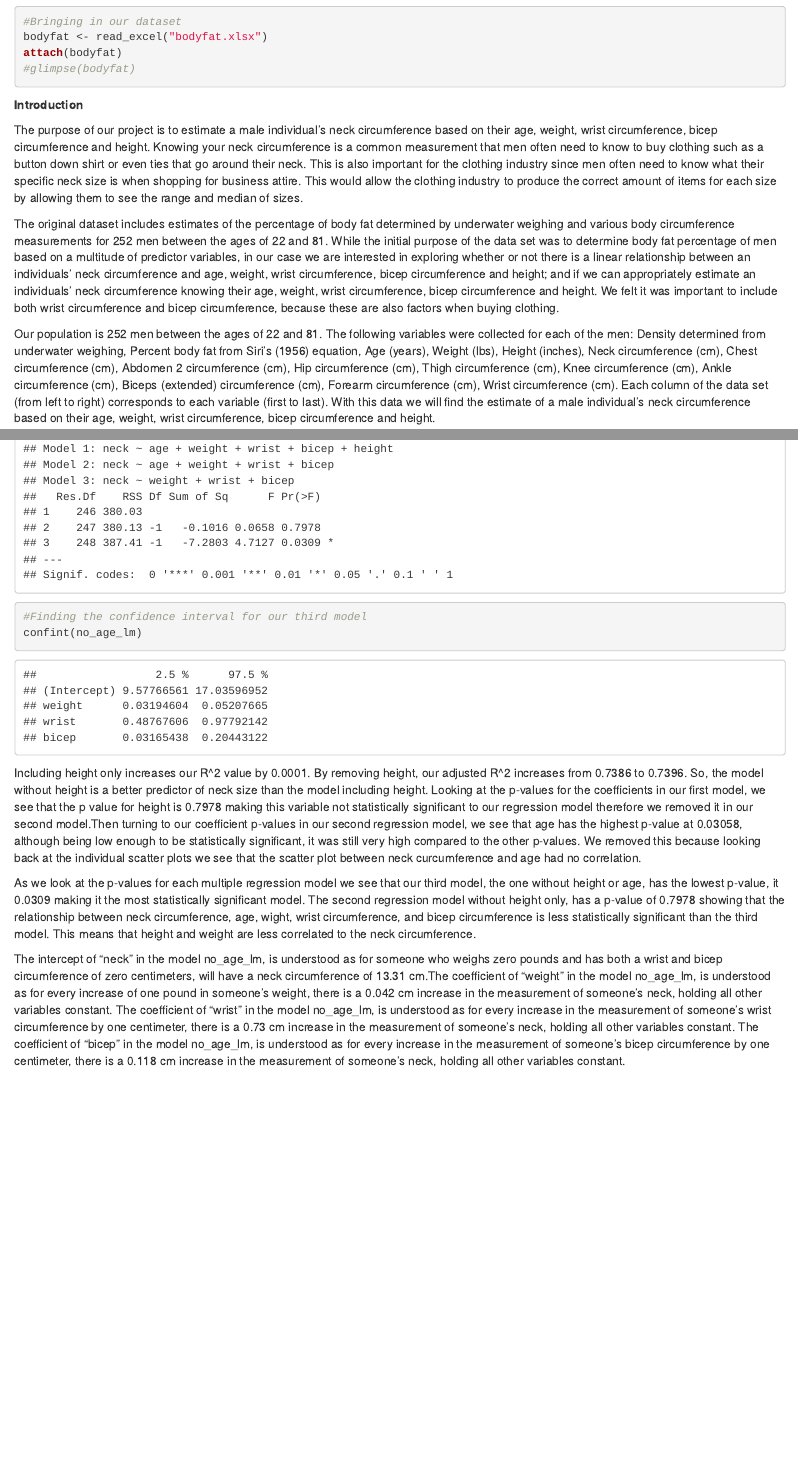
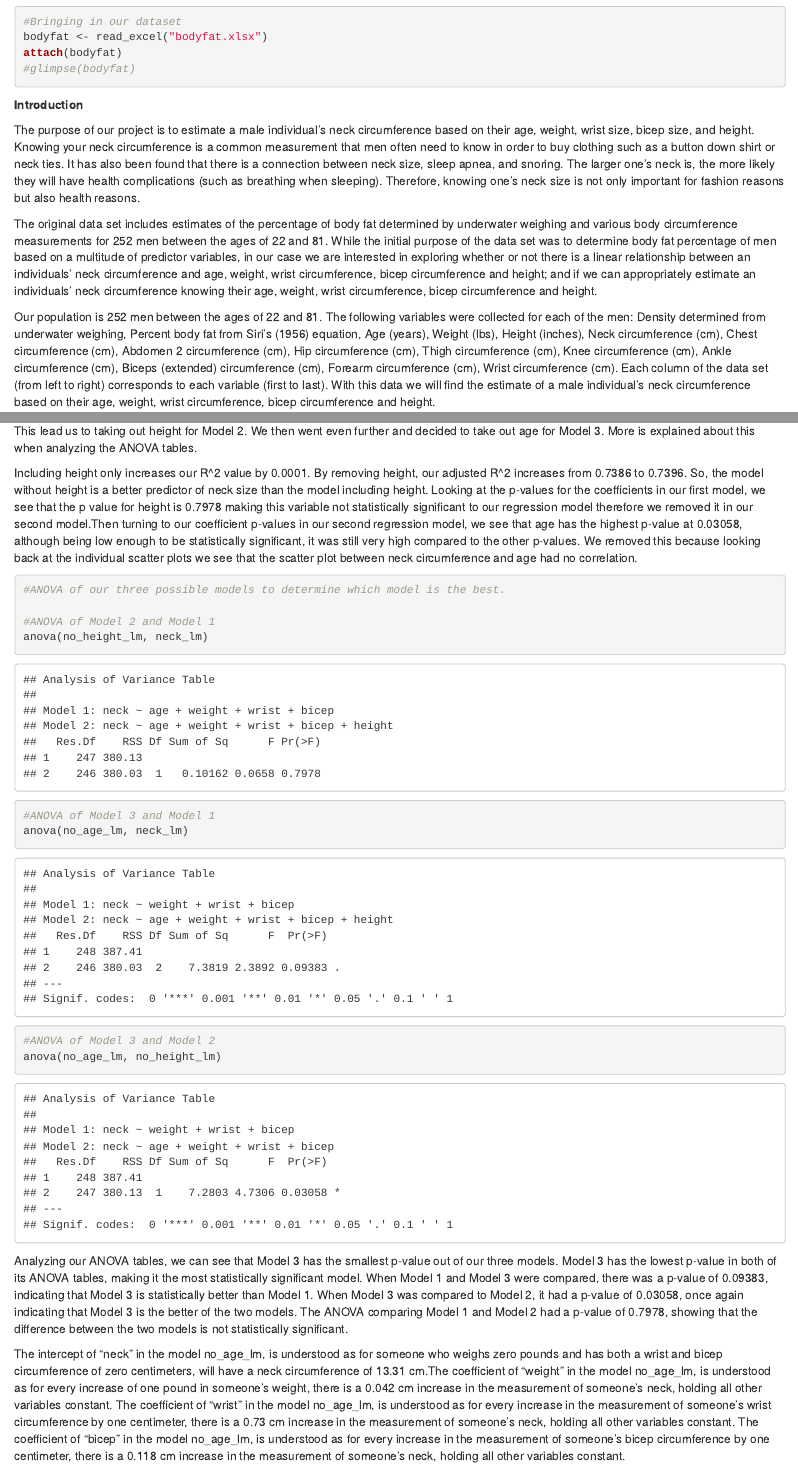
Before and after one commit to lforando/SDS291Project, an R Markdown document (SDS291Project.Rmd): the page in a window 1100 px wide, from 120 px down, and a second part further down, joined at a grey line. Rendered offline with R 4.5, knitr and Pandoc, with nearby package versions.

Commit message:
New ANOVA tables

````diff
--- a/SDS291Project.Rmd
+++ b/SDS291Project.Rmd
@@ -19,9 +20,9 @@ attach(bodyfat)
 
 **Introduction**
 
-The purpose of our project is to estimate a male individual’s neck circumference based on their age, weight, wrist circumference, bicep circumference and height. Knowing your neck circumference is a common measurement that men often need to know to buy clothing such as a button down shirt or even ties that go around their neck. This is also important for the clothing industry since men often need to know what their specific neck size is when shopping for business attire. This would allow the clothing industry to produce the correct amount of items for each size by allowing them to see the range and median of sizes.
+The purpose of our project is to estimate a male individual's neck circumference based on their age, weight, wrist size, bicep size, and height. Knowing your neck circumference is a common measurement that men often need to know in order to buy clothing such as a button down shirt or neck ties. It has also been found that there is a connection between neck size, sleep apnea, and snoring. The larger one's neck is, the more likely they will have health complications (such as breathing when sleeping). Therefore, knowing one's neck size is not only important for fashion reasons but also health reasons.
 
-The original dataset includes estimates of the percentage of body fat determined by underwater weighing and various body circumference measurements for 252 men between the ages of 22 and 81. While the initial purpose of the data set was to determine body fat percentage of men based on a multitude of predictor variables, in our case we are interested in exploring whether or not there is a linear relationship between an individuals’ neck circumference and age, weight, wrist circumference, bicep circumference and height; and if we can appropriately estimate an individuals’ neck circumference knowing their age, weight, wrist circumference, bicep circumference and height. We felt it was important to include both wrist circumference and bicep circumference, because these are also factors when buying clothing.
+The original data set includes estimates of the percentage of body fat determined by underwater weighing and various body circumference measurements for 252 men between the ages of 22 and 81. While the initial purpose of the data set was to determine body fat percentage of men based on a multitude of predictor variables, in our case we are interested in exploring whether or not there is a linear relationship between an individuals’ neck circumference and age, weight, wrist circumference, bicep circumference and height; and if we can appropriately estimate an individuals’ neck circumference knowing their age, weight, wrist circumference, bicep circumference and height.
 
 Our population is 252 men between the ages of 22 and 81. The following variables were collected for each of the men: Density determined from underwater weighing, Percent body fat from Siri's (1956) equation, Age (years), Weight (lbs), Height (inches), Neck circumference (cm), Chest circumference (cm), Abdomen 2 circumference (cm), Hip circumference (cm), Thigh circumference (cm), Knee circumference (cm), Ankle circumference (cm), Biceps (extended) circumference (cm), Forearm circumference (cm), Wrist circumference (cm). Each column of the data set (from left to right) corresponds to each variable (first to last). With this data we will find the estimate of a male individual’s neck circumference based on their age, weight, wrist circumference, bicep circumference and height.
 
@@ -69,2 +71,8 @@ summary(no_age_lm)
+After analyzing our first model, we wanted to know if we could find a simpler model that can tell us roughly the same about estimating neck size. This lead us to taking out height for Model 2. We then went even further and decided to take out age for Model 3. More is explained about this when analyzing the ANOVA tables.
+
+Including height only increases our R^2 value by 0.0001. By removing height, our adjusted R^2 increases from 0.7386 to 0.7396. So, the model without height is a better predictor of neck size than the model including height. Looking at the p-values for the coefficients in our first model, we see that the p value for height is 0.7978 making this variable not statistically significant to our regression model therefore we removed it in our second model.Then turning to our coefficient p-values in our second regression model, we see that age has the highest p-value at 0.03058, although being low enough to be statistically significant, it was still very high compared to the other p-values. We removed this because looking back at the individual scatter plots we see that the scatter plot between neck circumference and age had no correlation.
+
+
+```{r}
 
 #ANOVA of our three possible models to determine which model is the best.
@@ -72,2 +79,17 @@ anova(neck_lm, no_height_lm, no_age_lm)
 
-#Finding the confidence interval for our third model
+#ANOVA of Model 2 and Model 1
+anova(no_height_lm, neck_lm)
+
+#ANOVA of Model 3 and Model 1
+anova(no_age_lm, neck_lm)
+
+#ANOVA of Model 3 and Model 2
+anova(no_age_lm, no_height_lm)
+```
+
+Analyzing our ANOVA tables, we can see that Model 3 has the smallest p-value out of our three models. Model 3 has the lowest p-value in both of its ANOVA tables, making it the most statistically significant model. When Model 1 and Model 3 were compared, there was a p-value of 0.09383, indicating that Model 3 is statistically better than Model 1. When Model 3 was compared to Model 2, it had a p-value of 0.03058, once again indicating that Model 3 is the better of the two models. The ANOVA comparing Model 1 and Model 2 had a p-value of 0.7978, showing that the difference between the two models is not statistically significant.
+
+The intercept of “neck” in the model no_age_lm, is understood as for someone who weighs zero pounds and has both a wrist and bicep circumference of zero centimeters, will have a neck circumference of 13.31 cm.The coefficient of "weight" in the model no_age_lm, is understood as for every increase of one pound in someone's weight, there is a 0.042 cm increase in the measurement of someone's neck, holding all other variables constant. The coefficient of "wrist" in the model no_age_lm, is understood as for every increase in the measurement of someone's wrist circumference by one centimeter, there is a 0.73 cm increase in the measurement of someone's neck, holding all other variables constant. The coefficient of "bicep" in the model no_age_lm, is understood as for every increase in the measurement of someone's bicep circumference by one centimeter, there is a 0.118 cm increase in the measurement of someone's neck, holding all other variables constant.
+
+
+```{r}
@@ -74,8 +97,3 @@ anova(neck_lm, no_height_lm, no_age_lm)
 confint(no_age_lm)
 ```
 
-Including height only increases our R^2 value by 0.0001. By removing height, our adjusted R^2 increases from 0.7386 to 0.7396. So, the model without height is a better predictor of neck size than the model including height. Looking at the p-values for the coefficients in our first model, we see that the p value for height is 0.7978 making this variable not statistically significant to our regression model therefore we removed it in our second model.Then turning to our coefficient p-values in our second regression model, we see that age has the highest p-value at 0.03058, although being low enough to be statistically significant, it was still very high compared to the other p-values. We removed this because looking back at the individual scatter plots we see that the scatter plot between neck curcumference and age had no correlation.
-
-As we look at the p-values for each multiple regression model we see that our third model, the one without height or age, has the lowest p-value, it 0.0309 making it the most statistically significant model. The second regression model without height only, has a p-value of 0.7978 showing that the relationship between neck circumference, age, wight, wrist circumference, and bicep circumference is less statistically significant than the third model. This means that height and weight are less correlated to the neck circumference.
-
-The intercept of “neck” in the model no_age_lm, is understood as for someone who weighs zero pounds and has both a wrist and bicep circumference of zero centimeters, will have a neck circumference of 13.31 cm.The coefficient of "weight" in the model no_age_lm, is understood as for every increase of one pound in someone's weight, there is a 0.042 cm increase in the measurement of someone's neck, holding all other variables constant. The coefficient of "wrist" in the model no_age_lm, is understood as for every increase in the measurement of someone's wrist circumference by one centimeter, there is a 0.73 cm increase in the measurement of someone's neck, holding all other variables constant. The coefficient of "bicep" in the model no_age_lm, is understood as for every increase in the measurement of someone's bicep circumference by one centimeter, there is a 0.118 cm increase in the measurement of someone's neck, holding all other variables constant.
````
Also changed, not shown: SDS291Project.Rmd (28 more changed lines).
